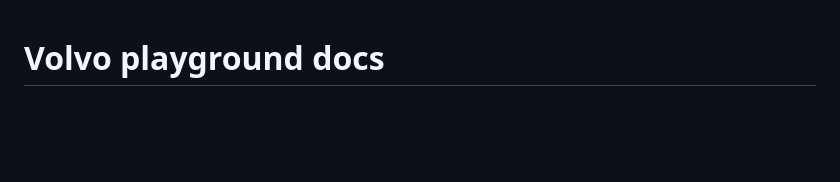
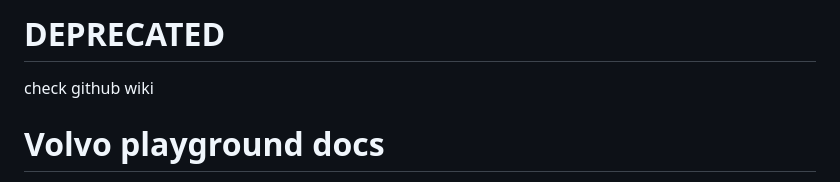
Before and after one commit to klswar0/Volvo-API-playground, a Markdown page: docs.md, the part around the change. GitHub-like rendering; blank space fills up the shorter version.

Commit message:
DOCS depracation warning

```diff
--- a/docs.md
+++ b/docs.md
@@ -1,3 +1,7 @@
+
+# **DEPRECATED**
+check github wiki
+
 # Volvo playground docs
 You can use official docs for every endpoint that isnt /internal/* but you can use this docs to learn how volvo apis work (CONNECTED VEHICLE API other APIs are in works)
 
```
